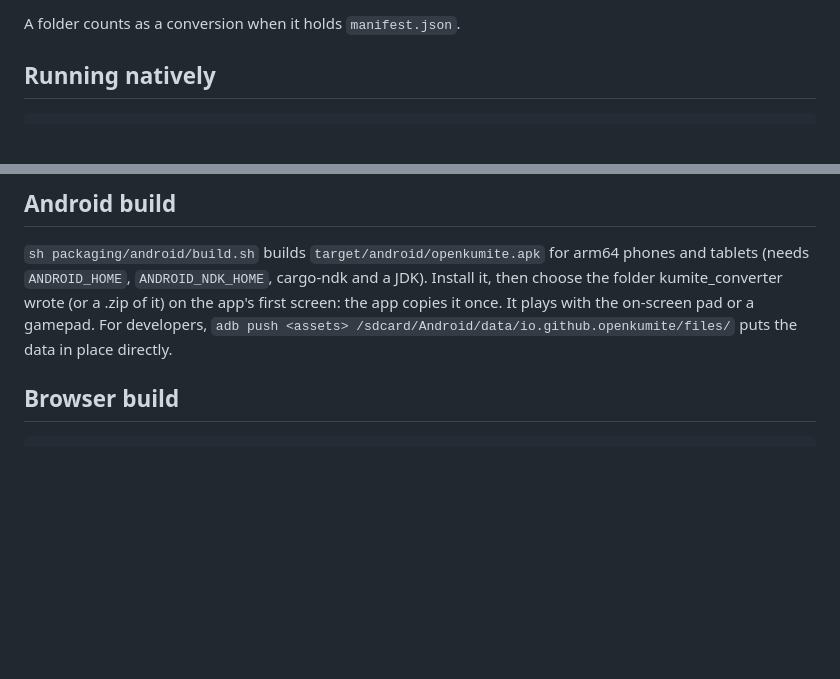
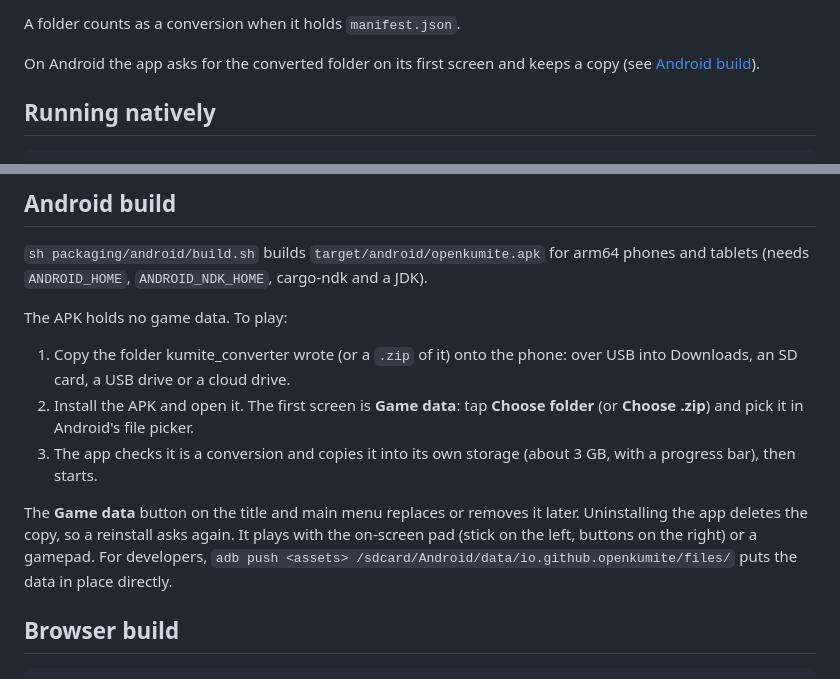
Before and after one commit to Wibuhekeltzy/openkumite, a Markdown page: README.md, 2 parts joined by grey strips. Drawn GitHub-style; blank space fills up the shorter version.

Commit message:
README: how to play on Android (bring the converted data, choose it in the app) (#11)
The player's steps for the APK: copy the converted folder or .zip onto the phone, choose it on the Game data screen, the copy, replacing or removing it, uninstalling; the Assets section points there.

```diff
--- a/README.md
+++ b/README.md
@@ -40,6 +40,8 @@ the game at it. The native game looks for the assets in this order:
 5. the repository's `assets/`
 
 A folder counts as a conversion when it holds `manifest.json`.
+
+On Android the app asks for the converted folder on its first screen and keeps a copy (see [Android build](#android-build)).
 
 ## Running natively
 
@@ -101,9 +103,19 @@ Headless example tools live in `crates/kumite_game/examples/` (`cpu_match`, `tra
 ## Android build
 
 `sh packaging/android/build.sh` builds `target/android/openkumite.apk` for arm64 phones and tablets (needs
-`ANDROID_HOME`, `ANDROID_NDK_HOME`, cargo-ndk and a JDK). Install it, then choose the folder kumite_converter wrote (or
-a .zip of it) on the app's first screen: the app copies it once. It plays with the on-screen pad or a gamepad. For
-developers, `adb push <assets> /sdcard/Android/data/io.github.openkumite/files/` puts the data in place directly.
+`ANDROID_HOME`, `ANDROID_NDK_HOME`, cargo-ndk and a JDK).
+
+The APK holds no game data. To play:
+
+1. Copy the folder kumite_converter wrote (or a `.zip` of it) onto the phone: over USB into Downloads, an SD card,
+   a USB drive or a cloud drive.
+2. Install the APK and open it. The first screen is **Game data**: tap **Choose folder** (or **Choose .zip**) and pick it
+   in Android's file picker.
+3. The app checks it is a conversion and copies it into its own storage (about 3 GB, with a progress bar), then starts.
+
+The **Game data** button on the title and main menu replaces or removes it later. Uninstalling the app deletes the
+copy, so a reinstall asks again. It plays with the on-screen pad (stick on the left, buttons on the right) or a gamepad.
+For developers, `adb push <assets> /sdcard/Android/data/io.github.openkumite/files/` puts the data in place directly.
 
 ## Browser build
 
```
